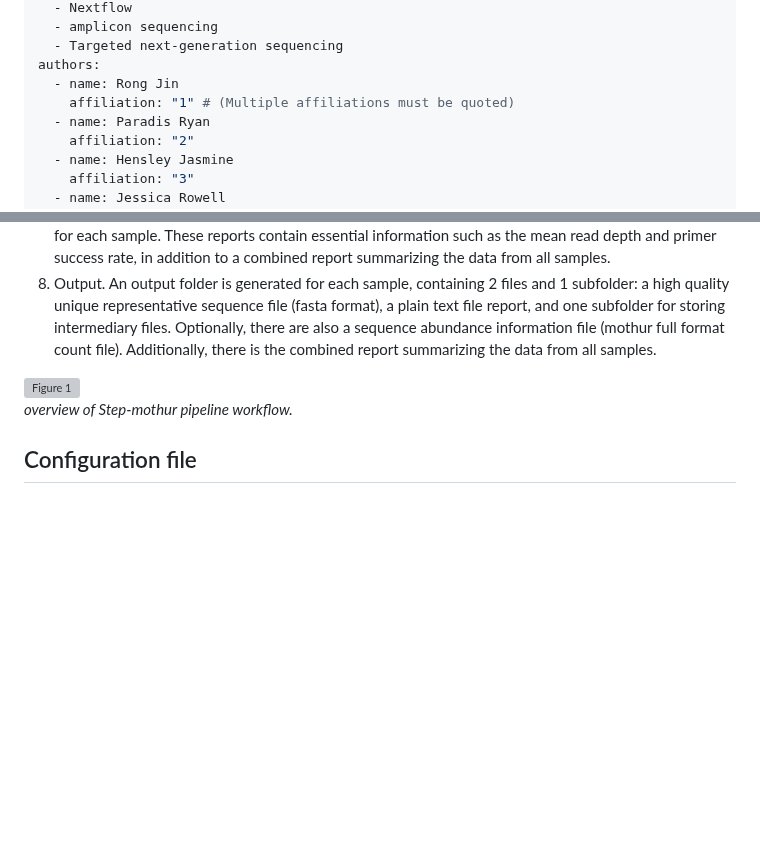
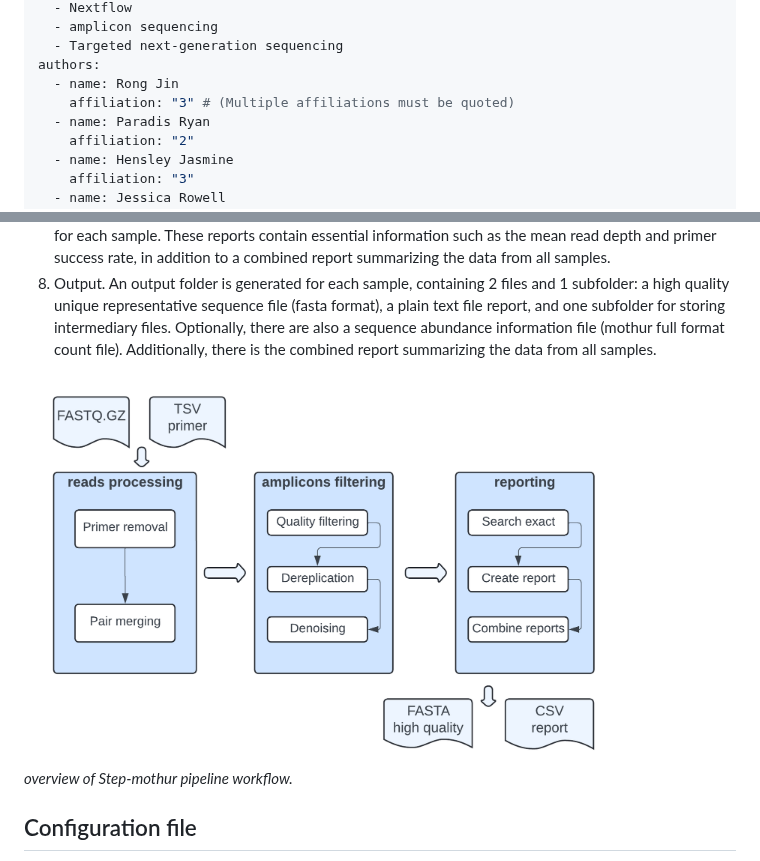
Before and after one commit to ncezid-biome/HMAS-QC-Pipeline2, a Markdown page: paper.md, 2 parts joined by grey strips. Drawn GitHub-style; pictures changed too: HMAS2_FLOWCHART_PAPER.png (added); blank space fills up the shorter version; grey boxes are pictures that could not be loaded.

Commit message:
README/paper revision

```diff
--- a/paper.md
+++ b/paper.md
@@ -7,7 +7,7 @@ tags:
   - Targeted next-generation sequencing
 authors:
   - name: Rong Jin
-    affiliation: "1" # (Multiple affiliations must be quoted)
+    affiliation: "3" # (Multiple affiliations must be quoted)
   - name: Paradis Ryan
     affiliation: "2"
   - name: Hensley Jasmine
@@ -51,7 +51,8 @@ Figure 1 depicts the workflow:
 8. Output.  An output folder is generated for each sample, containing 2 files and 1 subfolder: a high quality unique representative sequence file (fasta format), a plain text file report, and one subfolder for storing intermediary files. Optionally, there are also a sequence abundance information file (mothur full format count file). Additionally, there is the combined report summarizing the data from all samples.
 
 
-![Figure 1](HMAS2_paper.svg)
+<img src="HMAS2_FLOWCHART_PAPER.png"  width="600"/>
+
 *overview of Step-mothur pipeline workflow.*
 
 
```
Also changed, not shown: README.md (+2 -2 lines), 2 other files.
